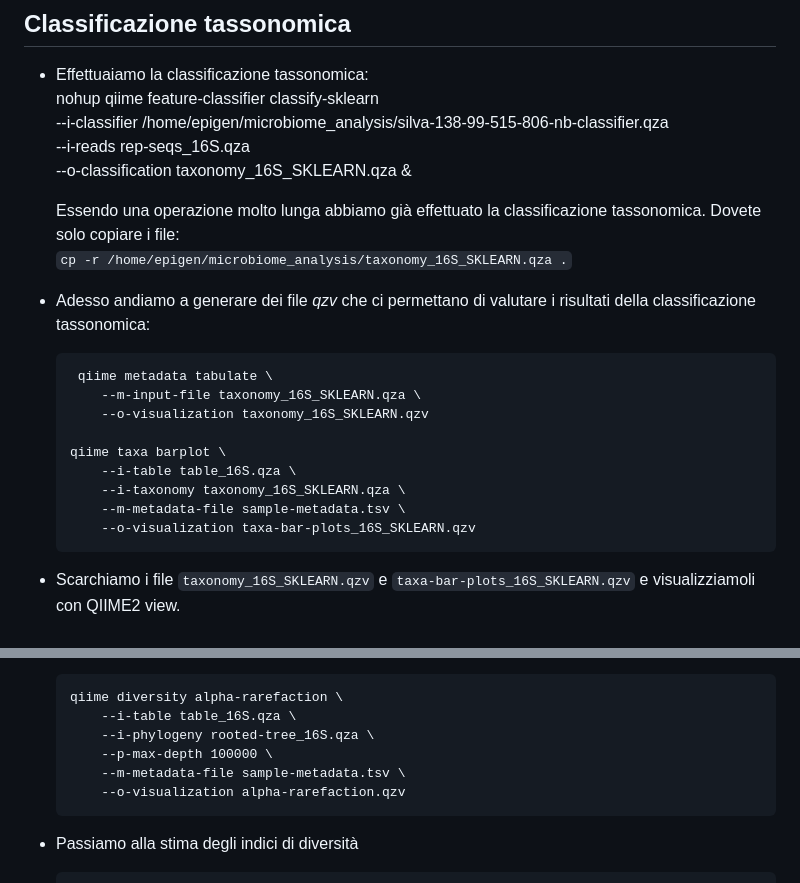
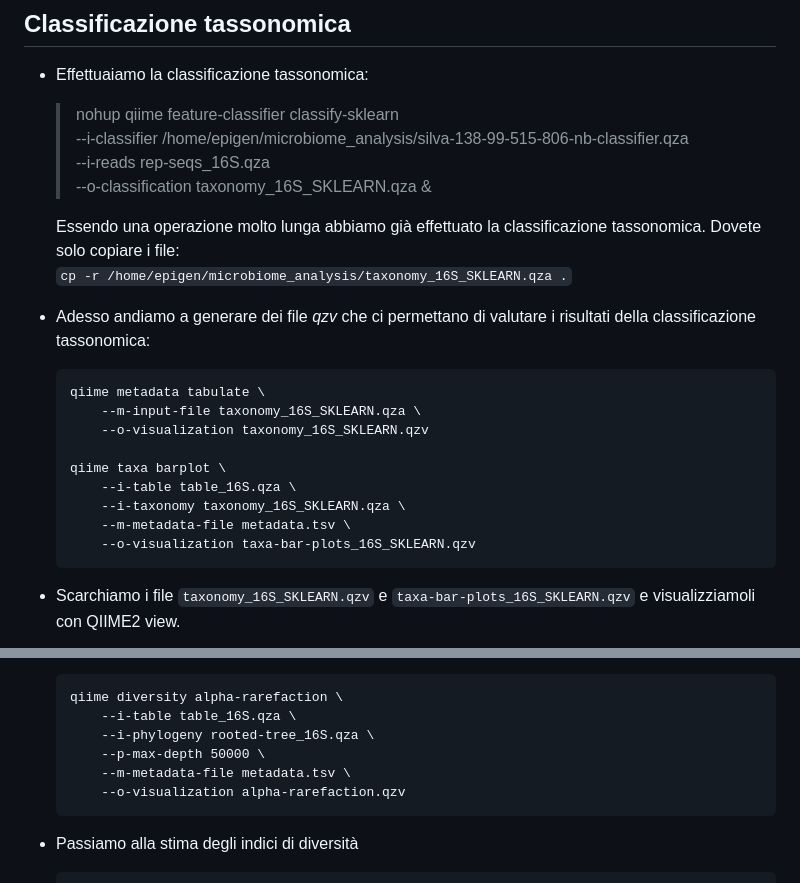
Before and after one commit to gdefazio/BISS-26-27, a Markdown page: Metabarcoding/metabarcoding.md, 2 parts joined by grey strips. Drawn GitHub-style.

````diff
--- a/Metabarcoding/metabarcoding.md
+++ b/Metabarcoding/metabarcoding.md
@@ -167,7 +167,7 @@ A questo punto abbiamo completato tutte le operazioni preliminari necessarie per
 
 ## Classificazione tassonomica
 * Effettuaiamo la classificazione tassonomica:
-    nohup qiime feature-classifier classify-sklearn \
+    >nohup qiime feature-classifier classify-sklearn \
       --i-classifier /home/epigen/microbiome_analysis/silva-138-99-515-806-nb-classifier.qza \
       --i-reads rep-seqs_16S.qza \
       --o-classification taxonomy_16S_SKLEARN.qza &
@@ -177,14 +177,14 @@ A questo punto abbiamo completato tutte le operazioni preliminari necessarie per
 
 * Adesso andiamo a generare dei file *qzv* che ci permettano di valutare i risultati della classificazione tassonomica:
     ```
-     qiime metadata tabulate \
+    qiime metadata tabulate \
         --m-input-file taxonomy_16S_SKLEARN.qza \
         --o-visualization taxonomy_16S_SKLEARN.qzv
 
     qiime taxa barplot \
         --i-table table_16S.qza \
         --i-taxonomy taxonomy_16S_SKLEARN.qza \
-        --m-metadata-file sample-metadata.tsv \
+        --m-metadata-file metadata.tsv \
         --o-visualization taxa-bar-plots_16S_SKLEARN.qzv
     ```
 
@@ -235,8 +235,8 @@ In particolare:
   qiime diversity alpha-rarefaction \
       --i-table table_16S.qza \
       --i-phylogeny rooted-tree_16S.qza \
-      --p-max-depth 100000 \
-      --m-metadata-file sample-metadata.tsv \
+      --p-max-depth 50000 \
+      --m-metadata-file metadata.tsv \
       --o-visualization alpha-rarefaction.qzv
   ```
 
````
Also changed, not shown: Genome_Browser/Ensembl.md (+43 -1 lines), Genome_Browser/Screenshot 2021-01-08 at 10.08.48.jpg (added), 1 other file.
